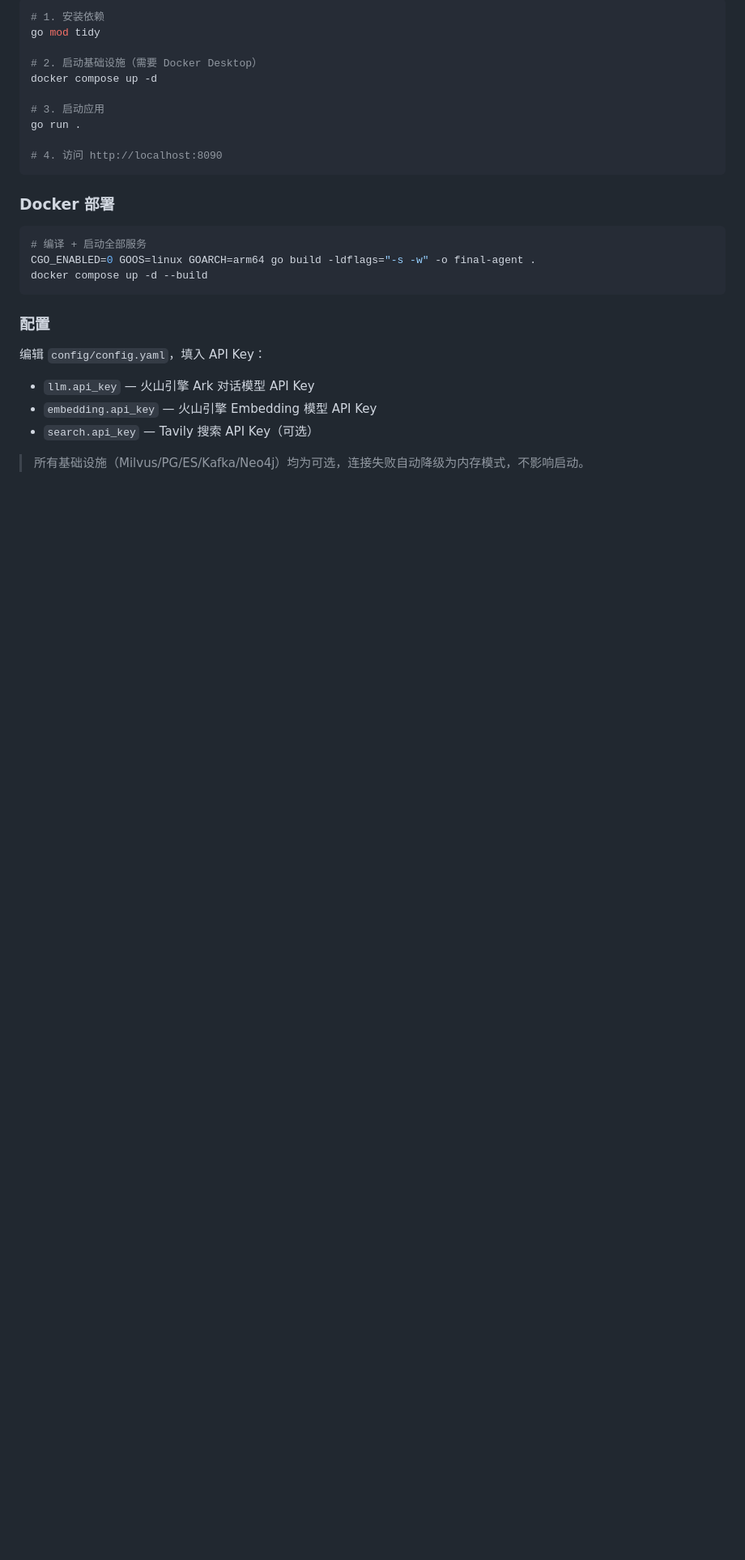
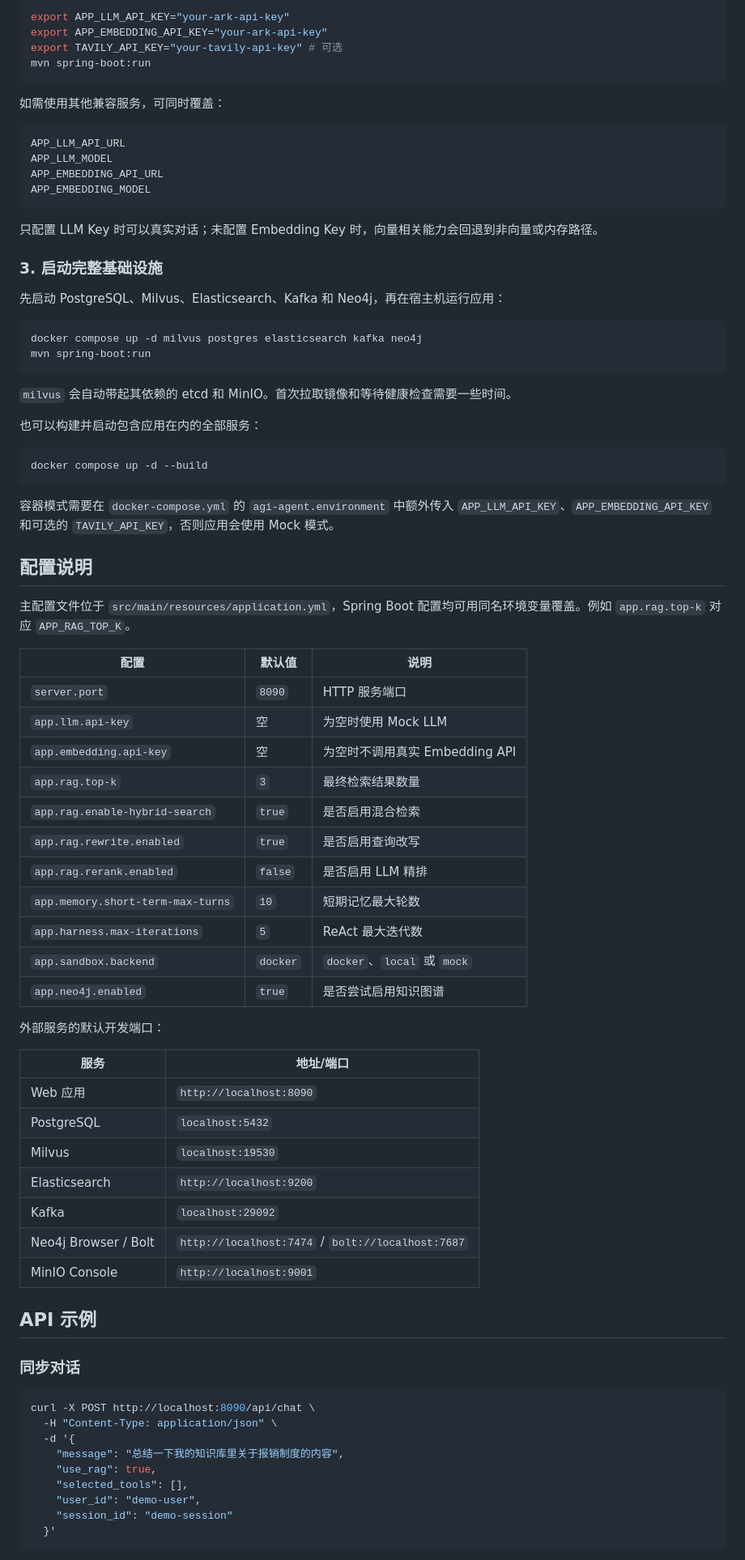
Before and after one commit to jianjindream/office-agent, a Markdown page: README.md, the part around one of its changes. Shown at 81% size. GitHub-like rendering; blank space fills up the shorter version.

Commit message:
docs: rewrite project README

````diff
--- a/README.md
+++ b/README.md
@@ -398,31 +93,84 @@ Content-Type: application/json
 
 ```bash
-# 1. 安装依赖
-go mod tidy
-
-# 2. 启动基础设施（需要 Docker Desktop）
-docker compose up -d
-
-# 3. 启动应用
-go run .
-
-# 4. 访问 http://localhost:8090
+export APP_LLM_API_KEY="your-ark-api-key"
+export APP_EMBEDDING_API_KEY="your-ark-api-key"
+export TAVILY_API_KEY="your-tavily-api-key" # 可选
+mvn spring-boot:run
 ```
 
-### Docker 部署
+如需使用其他兼容服务，可同时覆盖：
+
+```text
+APP_LLM_API_URL
+APP_LLM_MODEL
+APP_EMBEDDING_API_URL
+APP_EMBEDDING_MODEL
+```
+
+只配置 LLM Key 时可以真实对话；未配置 Embedding Key 时，向量相关能力会回退到非向量或内存路径。
+
+### 3. 启动完整基础设施
+
+先启动 PostgreSQL、Milvus、Elasticsearch、Kafka 和 Neo4j，再在宿主机运行应用：
 
 ```bash
-# 编译 + 启动全部服务
-CGO_ENABLED=0 GOOS=linux GOARCH=arm64 go build -ldflags="-s -w" -o final-agent .
+docker compose up -d milvus postgres elasticsearch kafka neo4j
+mvn spring-boot:run
+```
+
+`milvus` 会自动带起其依赖的 etcd 和 MinIO。首次拉取镜像和等待健康检查需要一些时间。
+
+也可以构建并启动包含应用在内的全部服务：
+
+```bash
 docker compose up -d --build
 ```
 
-### 配置
+容器模式需要在 `docker-compose.yml` 的 `agi-agent.environment` 中额外传入 `APP_LLM_API_KEY`、`APP_EMBEDDING_API_KEY` 和可选的 `TAVILY_API_KEY`，否则应用会使用 Mock 模式。
 
-编辑 `config/config.yaml`，填入 API Key：
+## 配置说明
 
-- `llm.api_key` — 火山引擎 Ark 对话模型 API Key
-- `embedding.api_key` — 火山引擎 Embedding 模型 API Key
-- `search.api_key` — Tavily 搜索 API Key（可选）
+主配置文件位于 `src/main/resources/application.yml`，Spring Boot 配置均可用同名环境变量覆盖。例如 `app.rag.top-k` 对应 `APP_RAG_TOP_K`。
 
-> 所有基础设施（Milvus/PG/ES/Kafka/Neo4j）均为可选，连接失败自动降级为内存模式，不影响启动。
+| 配置 | 默认值 | 说明 |
+| --- | --- | --- |
+| `server.port` | `8090` | HTTP 服务端口 |
+| `app.llm.api-key` | 空 | 为空时使用 Mock LLM |
+| `app.embedding.api-key` | 空 | 为空时不调用真实 Embedding API |
+| `app.rag.top-k` | `3` | 最终检索结果数量 |
+| `app.rag.enable-hybrid-search` | `true` | 是否启用混合检索 |
+| `app.rag.rewrite.enabled` | `true` | 是否启用查询改写 |
+| `app.rag.rerank.enabled` | `false` | 是否启用 LLM 精排 |
+| `app.memory.short-term-max-turns` | `10` | 短期记忆最大轮数 |
+| `app.harness.max-iterations` | `5` | ReAct 最大迭代数 |
+| `app.sandbox.backend` | `docker` | `docker`、`local` 或 `mock` |
+| `app.neo4j.enabled` | `true` | 是否尝试启用知识图谱 |
+
+外部服务的默认开发端口：
+
+| 服务 | 地址/端口 |
+| --- | --- |
+| Web 应用 | `http://localhost:8090` |
+| PostgreSQL | `localhost:5432` |
+| Milvus | `localhost:19530` |
+| Elasticsearch | `http://localhost:9200` |
+| Kafka | `localhost:29092` |
+| Neo4j Browser / Bolt | `http://localhost:7474` / `bolt://localhost:7687` |
+| MinIO Console | `http://localhost:9001` |
+
+## API 示例
+
+### 同步对话
+
+```bash
+curl -X POST http://localhost:8090/api/chat \
+  -H "Content-Type: application/json" \
+  -d '{
+    "message": "总结一下我的知识库里关于报销制度的内容",
+    "use_rag": true,
+    "selected_tools": [],
+    "user_id": "demo-user",
+    "session_id": "demo-session"
+  }'
+```
+
````
Also changed, not shown: other parts of README.md (+231 -371 lines).
